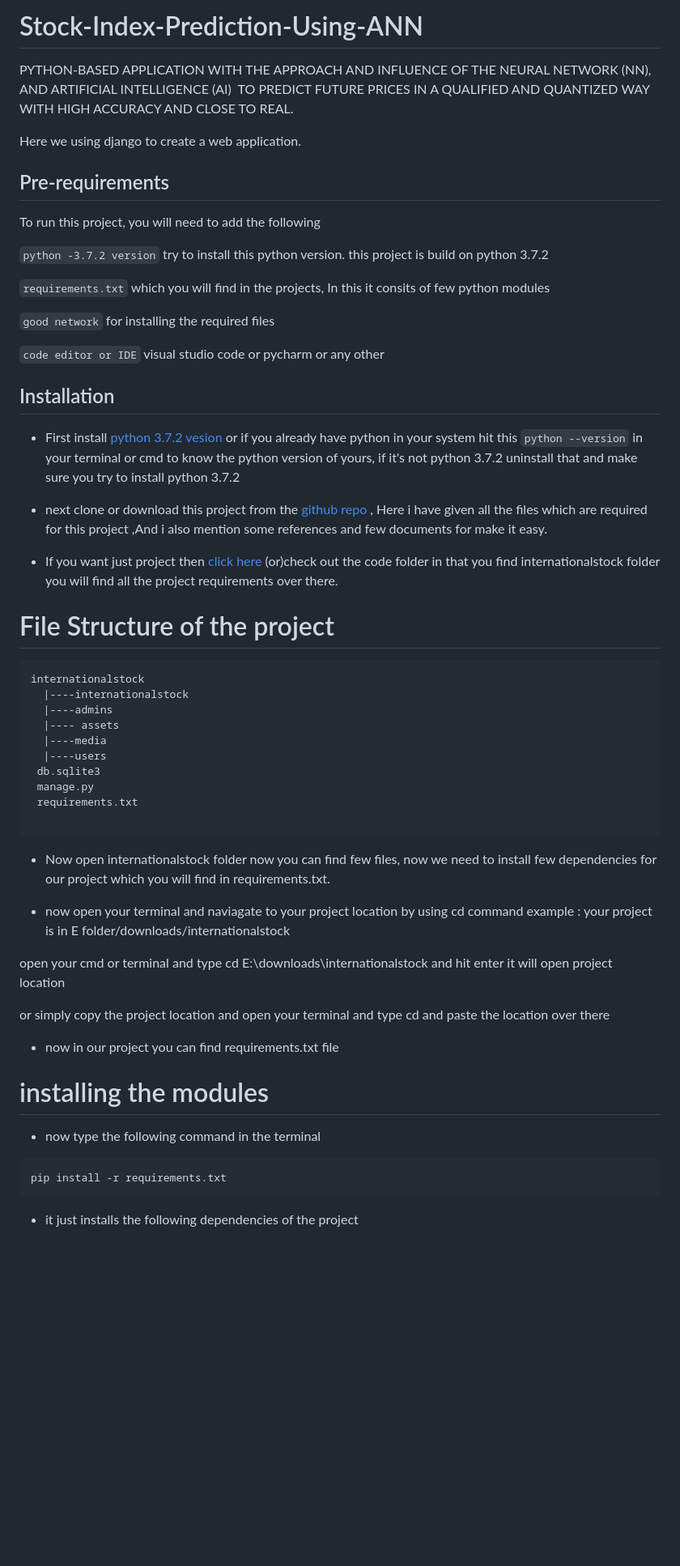
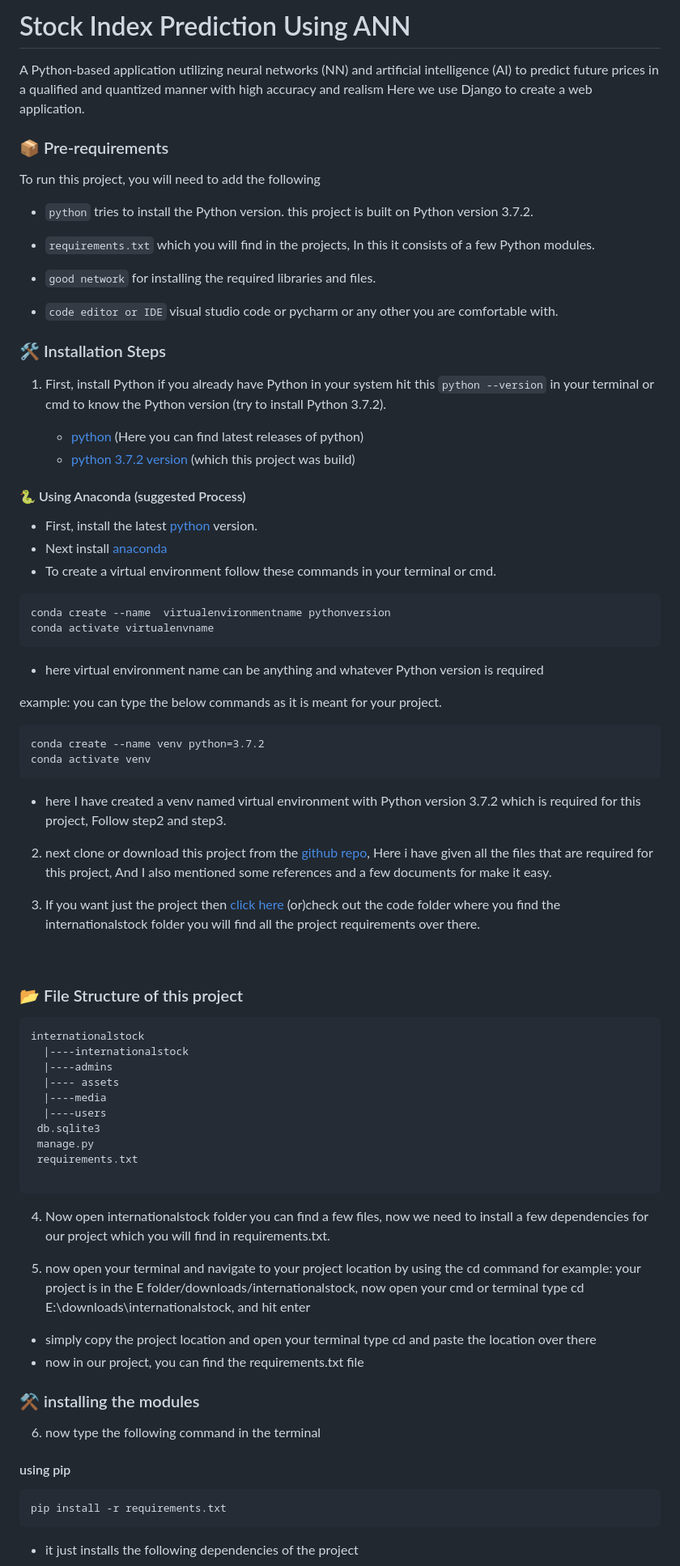
Before and after one commit to yaswanthteja/StockMarketPriceDetection, a Markdown page: README.md, the part around one of its changes. Shown at 81% size. Drawn GitHub-style; blank space fills up the shorter version.

Commit message:
Added Documentation to  README.md

````diff
--- a/README.md
+++ b/README.md
@@ -2,39 +8,66 @@
 
 
 
+# Stock Index Prediction Using ANN
 
-# Stock-Index-Prediction-Using-ANN
-
-PYTHON-BASED APPLICATION WITH THE APPROACH AND INFLUENCE OF THE NEURAL NETWORK (NN), AND ARTIFICIAL INTELLIGENCE (AI)  TO PREDICT FUTURE PRICES IN A QUALIFIED AND QUANTIZED WAY WITH HIGH ACCURACY AND CLOSE TO REAL.
-
-
-Here we using django to create a web application.
+A Python-based application utilizing neural networks (NN) and artificial intelligence (AI) to predict future prices in a qualified and quantized manner with high accuracy and realism
+Here we use Django to create a web application.
 
 
 
 
-## Pre-requirements
+### 📦 Pre-requirements
 
 To run this project, you will need to add the following
 
-`python -3.7.2 version` try to install this  python version. this project  is build on python 3.7.2
+- `python` tries to install  the Python version. this project  is built on Python version 3.7.2.
 
-`requirements.txt` which you will find in the projects, In this it consits of few python modules
+- `requirements.txt` which you will find in the projects, In this it consists of a few Python modules.
 
-`good network` for installing the required files
+- `good network` for installing the required libraries and files.
 
-`code editor or IDE`  visual studio code or pycharm  or any other
+- `code editor or IDE`  visual studio code or pycharm  or any other you are comfortable with.
 
 
-## Installation
 
-- First install [python 3.7.2 vesion](https://www.python.org/downloads/release/python-372/) or if you already have python in your system hit  this `python --version` in your terminal or cmd to know the python version of yours, if it's not python 3.7.2 uninstall that and make sure you try to install python 3.7.2
+### 🛠️ Installation Steps
 
-- next clone or download this project from the [github repo](https://github.com/yaswanthteja/Stock-Index-Prediction-Using-Ann) , Here i have given all the files which are required for this project ,And i also mention some references and few documents for  make it easy.
+1. First, install Python if you already have Python in your system hit  this `python --version` in your terminal or cmd to know the Python version (try to install Python 3.7.2).
 
-- If you want just project then  [click here](https://github.com/yaswanthteja/Stock-Index-Prediction-Using-Ann/tree/master/InternationalStock) (or)check out the code folder in that  you find internationalstock folder  you will find all the project requirements over there.
+   -  [python](https://www.python.org/downloads/)  (Here you can find latest releases of python)
+   - [python 3.7.2 version](https://www.python.org/downloads/release/python-372/) (which this project was build)
 
-# File Structure of the project
+
+#### 🐍 Using Anaconda (suggested Process)
+
+- First, install the latest [python](https://www.python.org/downloads/) version.
+- Next install [anaconda](https://www.anaconda.com/download/success)
+- To create a virtual environment follow these commands in your terminal or cmd.
+
+```
+conda create --name  virtualenvironmentname pythonversion
+conda activate virtualenvname
+```
+
+- here virtual environment name can be anything and whatever Python version is required
+
+example: you can type the below commands as it is meant for your project.
+
+```
+conda create --name venv python=3.7.2
+conda activate venv
+```
+
+- here I have created a venv named virtual environment with Python version 3.7.2 which is required for this project, Follow step2 and step3.
+
+
+2. next clone or download this project from the [github repo](https://github.com/yaswanthteja/Stock-Index-Prediction-Using-Ann), Here i have given all the files that are required for this project, And I also mentioned some references and a few documents for  make it easy.
+
+3.  If you want just the project then  [click here](https://github.com/yaswanthteja/Stock-Index-Prediction-Using-Ann/tree/master/InternationalStock) (or)check out the code folder where  you find the internationalstock folder  you will find all the project requirements over there.
+
+<br>
+
+###  📂 File Structure of this project
 
 ```bash
 internationalstock
@@ -49,22 +82,19 @@ internationalstock
 
 ```
 
-- Now open  internationalstock folder  now you can find few files,
-now we need to install few dependencies for our project which you will find in requirements.txt.
+4.  Now open  internationalstock folder  you can find a few files,
+now we need to install a few dependencies for our project which you will find in requirements.txt.
 
-- now open your terminal and naviagate to your project location by using cd command
- example :  your project is in E folder/downloads/internationalstock
+5. now open your terminal and navigate to your project location by using the cd command
+ for example:  your project is in the E folder/downloads/internationalstock, now open your cmd  or terminal type cd E:\downloads\internationalstock,  and hit enter
+  -  simply copy the project location and open your terminal type cd and paste the location over there
+  -  now in our project, you can find the requirements.txt file
+<be>
 
- open your cmd  or terminal and type cd E:\downloads\internationalstock  and hit enter it will open project location
+### ⚒️ installing the modules
 
- or simply copy the project location and open your terminal and type cd and paste the location over there
-
-- now in our project you can find requirements.txt file
-
-# installing the modules
-
-- now type the following command in the terminal
-
+6. now type the following command in the terminal
+#### using pip
 ```
 pip install -r requirements.txt
 ```
````
Also changed, not shown: other parts of README.md (+38 -17 lines).
